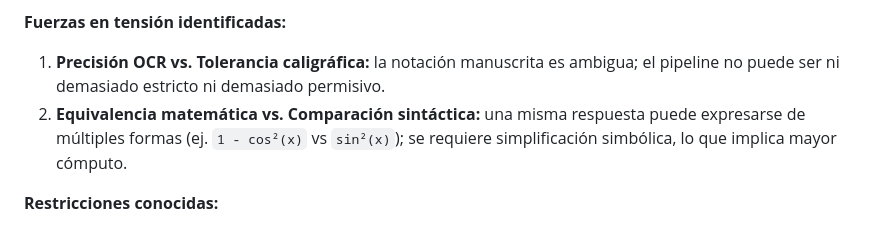
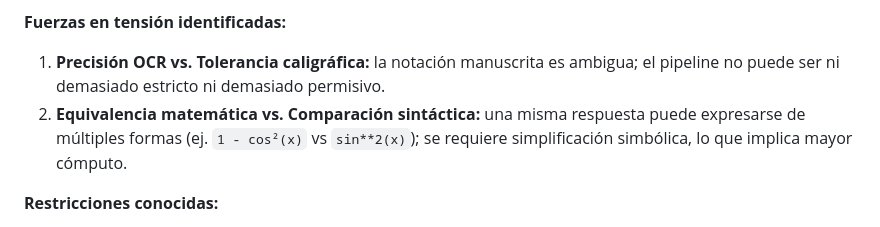
Before and after one commit to ISCOUTB/AS_202620_Sistema-de-calificacion-automatica, a Markdown page: 0001-*.md, the part around the change. Rendered like a GitHub page.

Commit message:
Fix formatting in mathematical expression example

```diff
--- a/0001-*.md
+++ b/0001-*.md
@@ -18,7 +18,7 @@ El proyecto se encuentra en su fase inicial. La entrega inmediata exige:
 
 **Fuerzas en tensión identificadas:**
 1. **Precisión OCR vs. Tolerancia caligráfica:** la notación manuscrita es ambigua; el pipeline no puede ser ni demasiado estricto ni demasiado permisivo.
-2. **Equivalencia matemática vs. Comparación sintáctica:** una misma respuesta puede expresarse de múltiples formas (ej. `1 - cos²(x)` vs `sin²(x)`); se requiere simplificación simbólica, lo que implica mayor cómputo.
+2. **Equivalencia matemática vs. Comparación sintáctica:** una misma respuesta puede expresarse de múltiples formas (ej. `1 - cos²(x)` vs `sin**2(x)`); se requiere simplificación simbólica, lo que implica mayor cómputo.
 
 **Restricciones conocidas:**
 - El sistema es monousuario en su primera versión (profesor/TAs).
```
